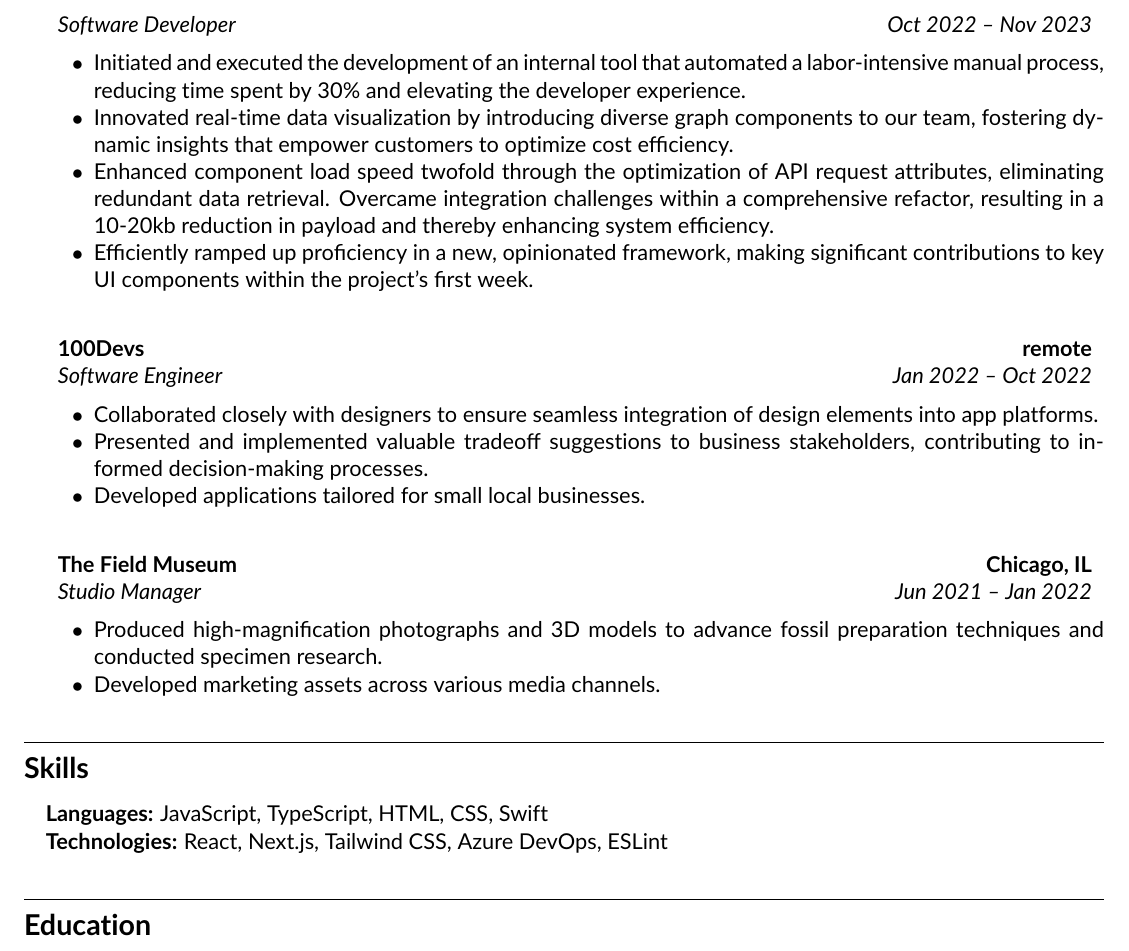
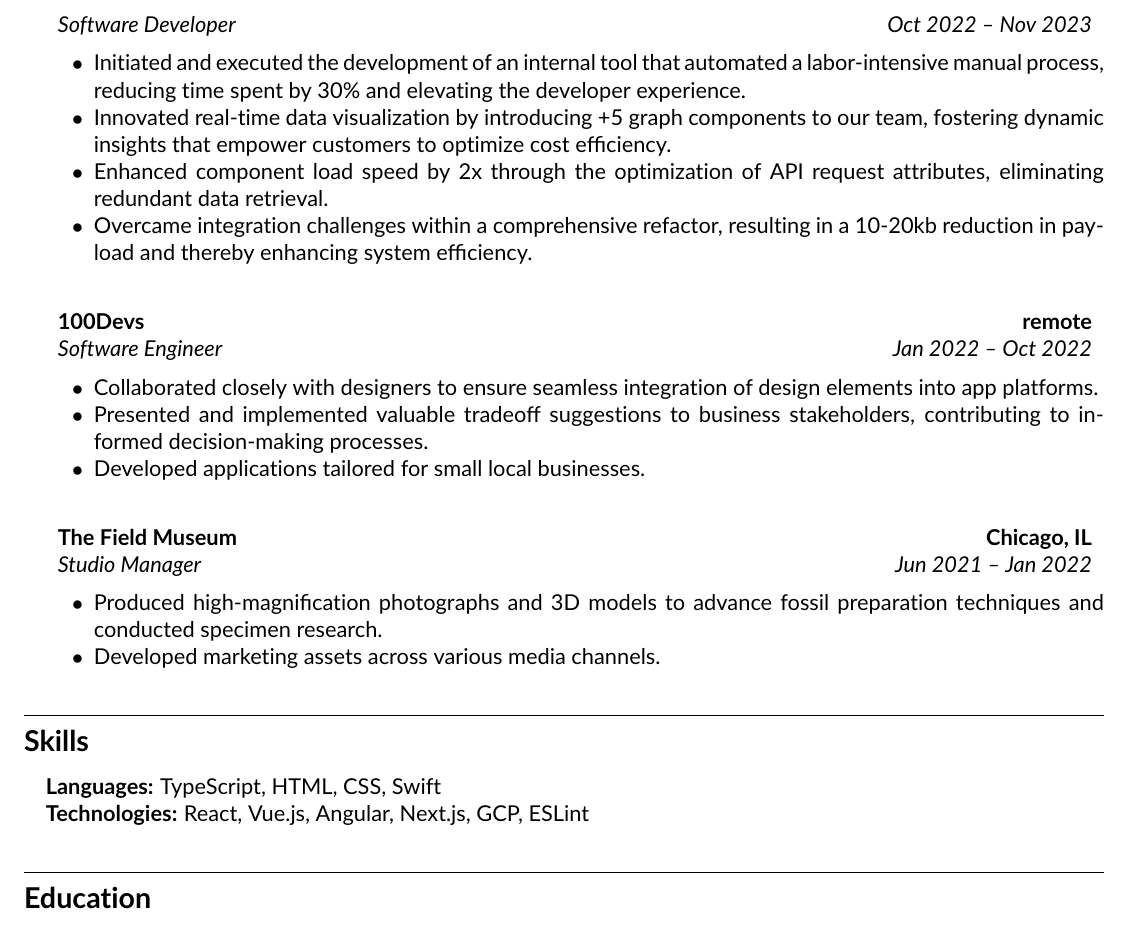
Before and after one commit to strbrgr/resume, a LaTeX CV (resume.tex): part of the page, cut so that both start at the same text. Compiled offline with pdfLaTeX.

Commit message:
Updates to resum

```diff
--- a/resume.tex
+++ b/resume.tex
@@ -1,11 +1,3 @@
-\documentclass[11pt,letterpaper]{article}
-\usepackage[letterpaper,margin=0.5in]{geometry}
-\usepackage[utf8]{inputenc}
-\usepackage{mdwlist}
-\usepackage[default]{lato}
-\usepackage[T1]{fontenc}
-\usepackage{textcomp}
-\usepackage{enumitem}
 \documentclass[11pt,letterpaper]{article}
 \usepackage[letterpaper,margin=0.5in]{geometry}
 \usepackage[utf8]{inputenc}
@@ -91,9 +83,10 @@
 	      {\emph{Oct 2022 -- Nov 2023}}
 	      \begin{itemize*}
           \item Initiated and executed the development of an internal tool that automated a labor-intensive manual process, reducing time spent by 30\% and elevating the developer experience.
-          \item Innovated real-time data visualization by introducing diverse graph components to our team, fostering dynamic insights that empower customers to optimize cost efficiency.
-          \item Enhanced component load speed twofold through the optimization of API request attributes, eliminating redundant data retrieval. Overcame integration challenges within a comprehensive refactor, resulting in a 10-20kb reduction in payload and thereby enhancing system efficiency.
-          \item Efficiently ramped up proficiency in a new, opinionated framework, making significant contributions to key UI components within the project's first week.
+          \item Innovated real-time data visualization by introducing +5 graph components to our team, fostering dynamic insights that empower customers to optimize cost efficiency.
+          \item Enhanced component load speed by 2x through the optimization of API request attributes, eliminating redundant data retrieval.
+          \item Overcame integration challenges within a comprehensive refactor, resulting in a 10-20kb reduction in payload and thereby enhancing system efficiency.
+
 	      \end{itemize*}
 		\vspace{1em} % Add space of 1em between sections
 	\item
@@ -135,9 +128,9 @@
 \hyphenpenalty=1000
 \begin{itemize}[leftmargin=1em,noitemsep]
 	\item \textbf{Languages:}
-	      JavaScript, TypeScript, HTML, CSS, Swift
+	      TypeScript, HTML, CSS, Swift
 	\item \textbf{Technologies:}
-	      React, Next.js, Tailwind CSS, Azure DevOps, ESLint
+	      React, Vue.js, Angular, Next.js, GCP, ESLint
 \end{itemize}
 \vspace{1em} % Add space of 1em between sections
 %
```
Also changed, not shown: resume.tex (2 more changed lines).
